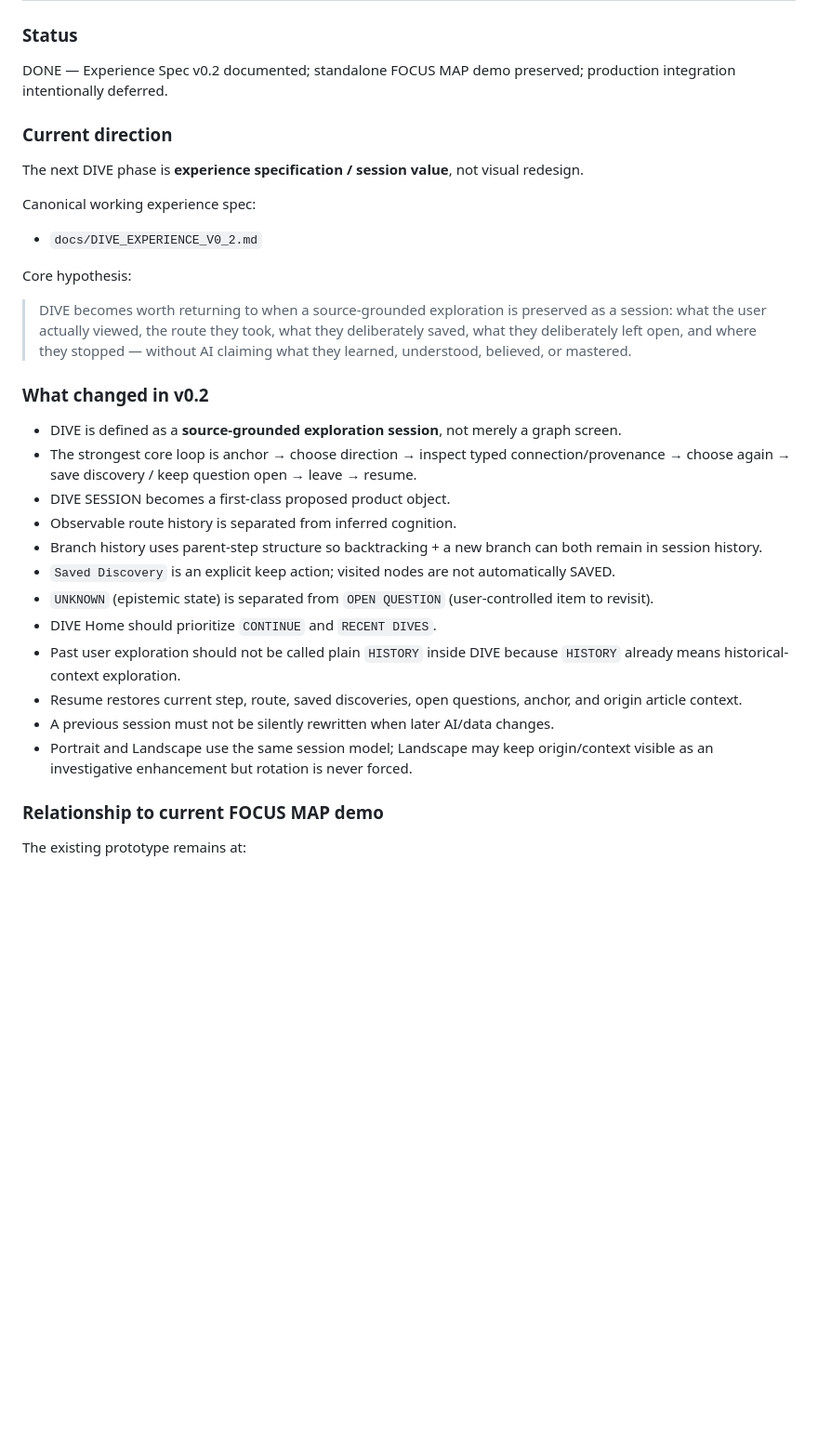
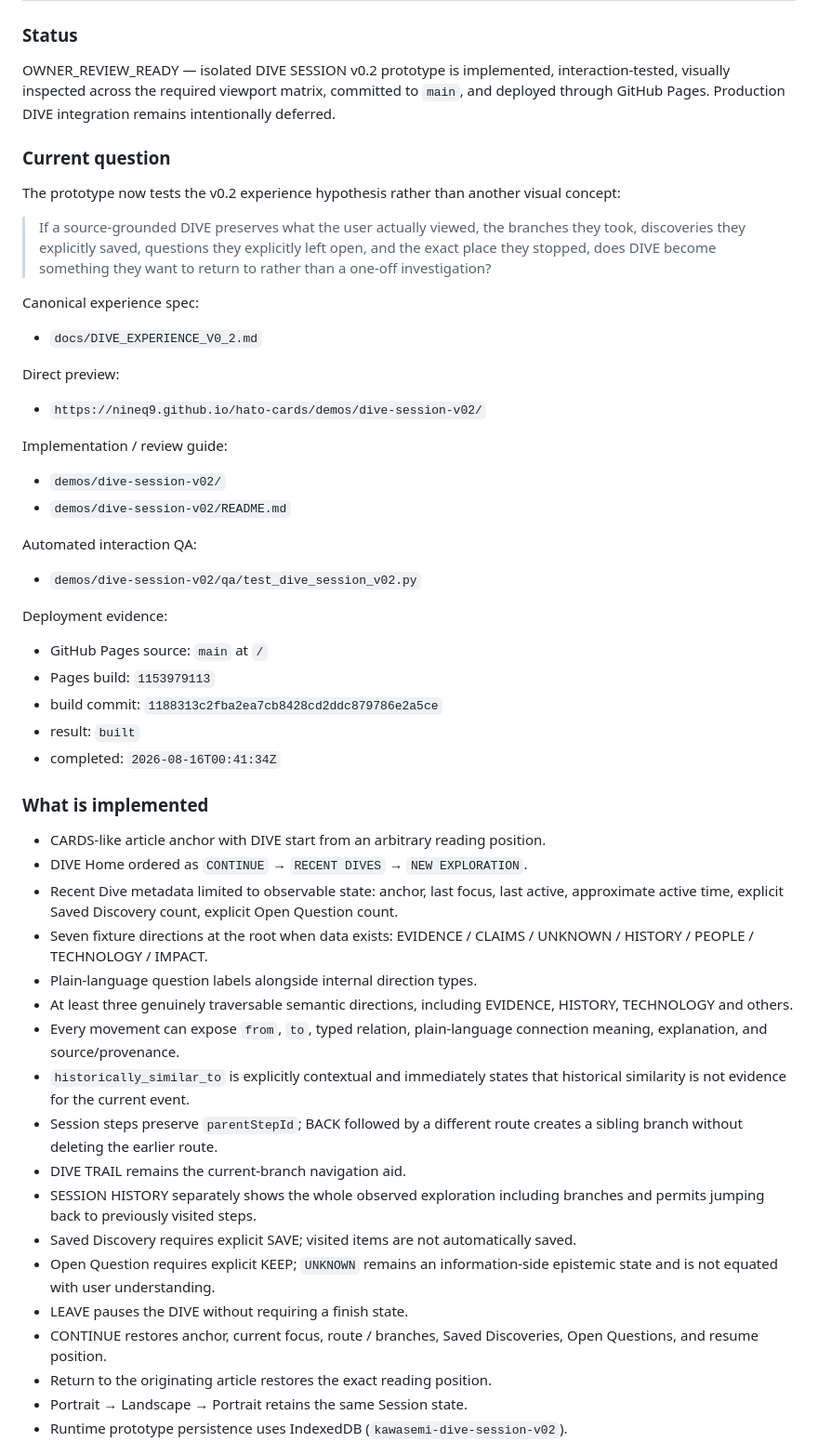
Before and after one commit to nineq9/hato-cards, a Markdown page: docs/status/DIVE.md, the part around one of its changes. Shown at 93% size. Drawn GitHub-style; blank space fills up the shorter version.

```diff
--- a/docs/status/DIVE.md
+++ b/docs/status/DIVE.md
@@ -1,31 +1,50 @@
 # DIVE Status
 
 ### Status
-DONE — Experience Spec v0.2 documented; standalone FOCUS MAP demo preserved; production integration intentionally deferred.
+OWNER_REVIEW_READY — isolated DIVE SESSION v0.2 prototype is implemented, interaction-tested, visually inspected across the required viewport matrix, committed to `main`, and deployed through GitHub Pages. Production DIVE integration remains intentionally deferred.
 
-### Current direction
-The next DIVE phase is **experience specification / session value**, not visual redesign.
+### Current question
+The prototype now tests the v0.2 experience hypothesis rather than another visual concept:
 
-Canonical working experience spec:
+> If a source-grounded DIVE preserves what the user actually viewed, the branches they took, discoveries they explicitly saved, questions they explicitly left open, and the exact place they stopped, does DIVE become something they want to return to rather than a one-off investigation?
+
+Canonical experience spec:
 - `docs/DIVE_EXPERIENCE_V0_2.md`
 
-Core hypothesis:
+Direct preview:
+- `https://nineq9.github.io/hato-cards/demos/dive-session-v02/`
 
-> DIVE becomes worth returning to when a source-grounded exploration is preserved as a session: what the user actually viewed, the route they took, what they deliberately saved, what they deliberately left open, and where they stopped — without AI claiming what they learned, understood, believed, or mastered.
+Implementation / review guide:
+- `demos/dive-session-v02/`
+- `demos/dive-session-v02/README.md`
 
-### What changed in v0.2
-- DIVE is defined as a **source-grounded exploration session**, not merely a graph screen.
-- The strongest core loop is anchor → choose direction → inspect typed connection/provenance → choose again → save discovery / keep question open → leave → resume.
-- DIVE SESSION becomes a first-class proposed product object.
-- Observable route history is separated from inferred cognition.
-- Branch history uses parent-step structure so backtracking + a new branch can both remain in session history.
-- `Saved Discovery` is an explicit keep action; visited nodes are not automatically SAVED.
-- `UNKNOWN` (epistemic state) is separated from `OPEN QUESTION` (user-controlled item to revisit).
-- DIVE Home should prioritize `CONTINUE` and `RECENT DIVES`.
-- Past user exploration should not be called plain `HISTORY` inside DIVE because `HISTORY` already means historical-context exploration.
-- Resume restores current step, route, saved discoveries, open questions, anchor, and origin article context.
-- A previous session must not be silently rewritten when later AI/data changes.
-- Portrait and Landscape use the same session model; Landscape may keep origin/context visible as an investigative enhancement but rotation is never forced.
+Automated interaction QA:
+- `demos/dive-session-v02/qa/test_dive_session_v02.py`
 
-### Relationship to current FOCUS MAP demo
-The existing prototype remains at:
+Deployment evidence:
+- GitHub Pages source: `main` at `/`
+- Pages build: `1153979113`
+- build commit: `1188313c2fba2ea7cb8428cd2ddc879786e2a5ce`
+- result: `built`
+- completed: `2026-08-16T00:41:34Z`
+
+### What is implemented
+- CARDS-like article anchor with DIVE start from an arbitrary reading position.
+- DIVE Home ordered as `CONTINUE` → `RECENT DIVES` → `NEW EXPLORATION`.
+- Recent Dive metadata limited to observable state: anchor, last focus, last active, approximate active time, explicit Saved Discovery count, explicit Open Question count.
+- Seven fixture directions at the root when data exists: EVIDENCE / CLAIMS / UNKNOWN / HISTORY / PEOPLE / TECHNOLOGY / IMPACT.
+- Plain-language question labels alongside internal direction types.
+- At least three genuinely traversable semantic directions, including EVIDENCE, HISTORY, TECHNOLOGY and others.
+- Every movement can expose `from`, `to`, typed relation, plain-language connection meaning, explanation, and source/provenance.
+- `historically_similar_to` is explicitly contextual and immediately states that historical similarity is not evidence for the current event.
+- Session steps preserve `parentStepId`; BACK followed by a different route creates a sibling branch without deleting the earlier route.
+- DIVE TRAIL remains the current-branch navigation aid.
+- SESSION HISTORY separately shows the whole observed exploration including branches and permits jumping back to previously visited steps.
+- Saved Discovery requires explicit SAVE; visited items are not automatically saved.
+- Open Question requires explicit KEEP; `UNKNOWN` remains an information-side epistemic state and is not equated with user understanding.
+- LEAVE pauses the DIVE without requiring a finish state.
+- CONTINUE restores anchor, current focus, route / branches, Saved Discoveries, Open Questions, and resume position.
+- Return to the originating article restores the exact reading position.
+- Portrait → Landscape → Portrait retains the same Session state.
+- Runtime prototype persistence uses IndexedDB (`kawasemi-dive-session-v02`).
+
```
Also changed, not shown: other parts of docs/status/DIVE.md (+105 -78 lines).
